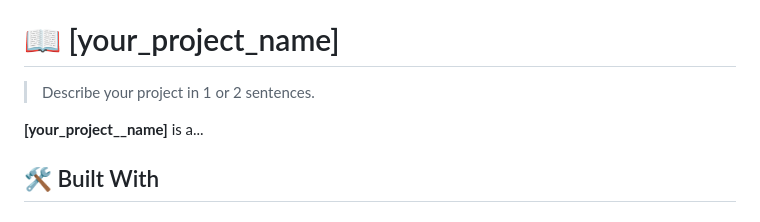
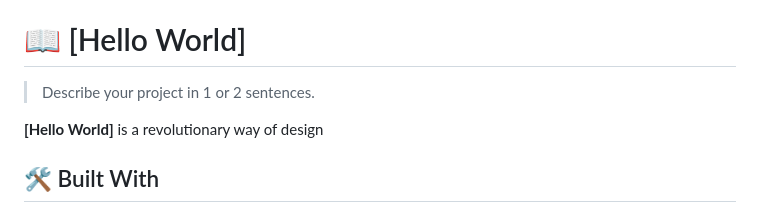
Before and after one commit to dsm-Trafic/Mv_Hello_World, a Markdown page: README.md, the part around the change. Drawn GitHub-style.

Commit message:
Custom readme file

```diff
--- a/README.md
+++ b/README.md
@@ -63,11 +63,11 @@ For more information on the importance of a professional README for your reposit
 
 <!-- PROJECT DESCRIPTION -->
 
-# 📖 [your_project_name] <a name="about-project"></a>
+# 📖 [Hello World] <a name="about-project"></a>
 
 > Describe your project in 1 or 2 sentences.
 
-**[your_project__name]** is a...
+**[Hello World]** is a revolutionary way of design
 
 ## 🛠 Built With <a name="built-with"></a>
 
```
